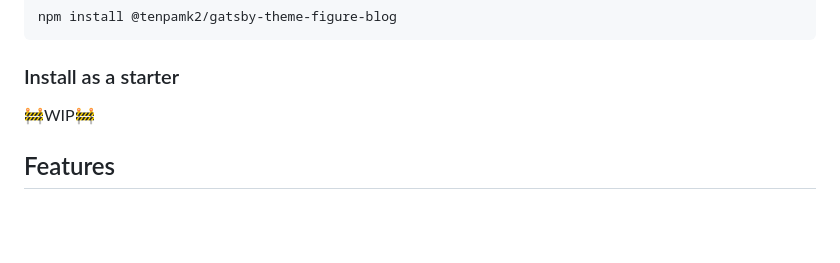
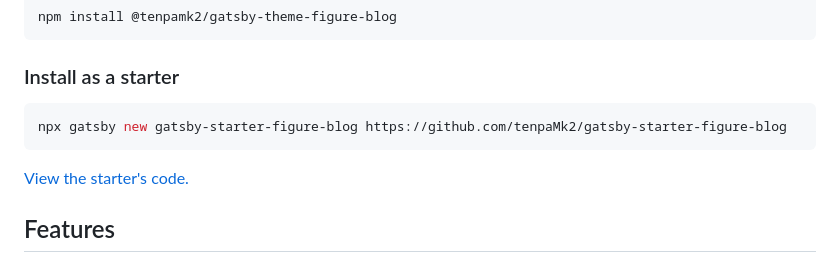
Before and after one commit to tenpaMk2/gatsby-theme-figure-blog, a Markdown page: theme/README.md, the part around one of its changes. GitHub-like rendering; blank space fills up the shorter version.

Commit message:
:memo: Add description of demo and starter.

````diff
--- a/theme/README.md
+++ b/theme/README.md
@@ -16,7 +16,11 @@ npm install @tenpamk2/gatsby-theme-figure-blog
 
 ### Install as a starter
 
-🚧WIP🚧
+```sh
+npx gatsby new gatsby-starter-figure-blog https://github.com/tenpaMk2/gatsby-starter-figure-blog
+```
+
+[View the starter's code.](https://github.com/tenpaMk2/gatsby-starter-figure-blog)
 
 ## Features
 
````
Also changed, not shown: other parts of theme/README.md (+1 -1 lines).
